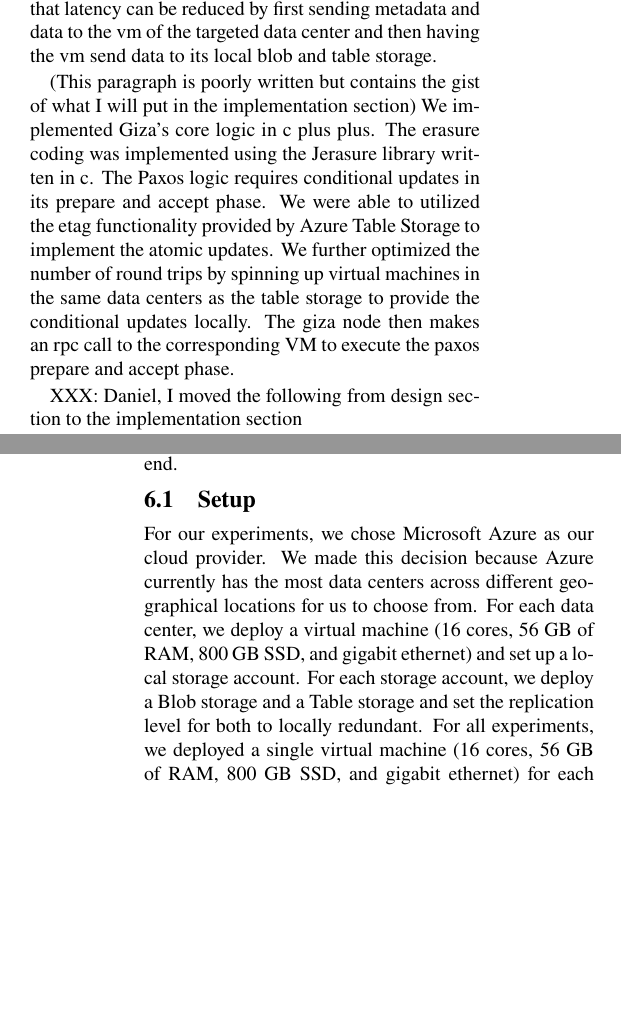
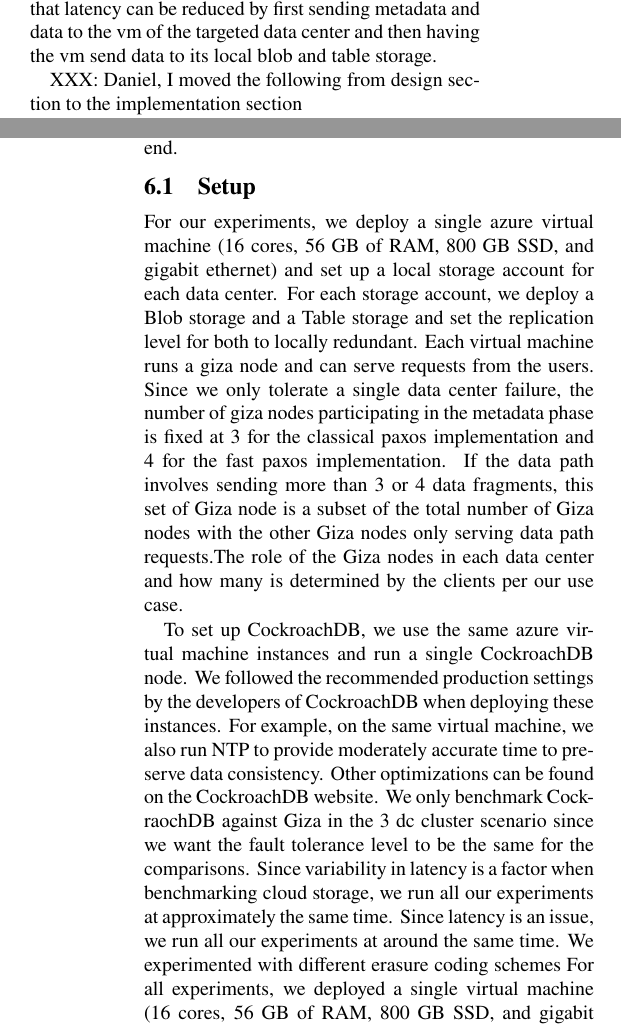
Before and after one commit to ylc265/giza-paper, a LaTeX paper (main.tex, which reads eval.tex, impl.tex): two parts of the columns of pages 8 and 9 of 12, joined at a grey line, cut so that both start at the same text, the shorter picture padded with empty space. Compiled offline with pdfLaTeX.

Commit message:
Updates from ShareLaTeX

```diff
--- a/eval.tex
+++ b/eval.tex
@@ -7,7 +7,12 @@ Giza provides fault tolerance through erasure coding across wide area networks w
 
 In addition, we provide evaluation results for encoding scheme ranging from 2-1 in 3 data centers to 18-4 in 22 data centers to illustrate the flexibility of Giza as a front end.
 \subsection{Setup}
-For our experiments, we chose Microsoft Azure as our cloud provider. We made this decision because Azure currently has the most data centers across different geographical locations for us to choose from. For each data center, we deploy a virtual machine (16 cores, 56 GB of RAM, 800 GB SSD, and gigabit ethernet) and set up a local storage account. For each storage account, we deploy a Blob storage and a Table storage and set the replication level for both to locally redundant.
+For our experiments, we deploy a single azure virtual machine (16 cores, 56 GB of RAM, 800 GB SSD, and gigabit ethernet) and set up a local storage account for each data center. For each storage account, we deploy a Blob storage and a Table storage and set the replication level for both to locally redundant. Each virtual machine runs a giza node and can serve requests from the users. Since we only tolerate a single data center failure, the number of giza nodes participating in the metadata phase is fixed at 3 for the classical paxos implementation and 4 for the fast paxos implementation. If the data path involves sending more than 3 or 4 data fragments, this set of Giza node is a subset of the total number of Giza nodes with the other Giza nodes only serving data path requests.The role of the Giza nodes in each data center and how many is determined by the clients per our use case.
+
+To set up CockroachDB, we use the same azure virtual machine instances and run a single CockroachDB node. We followed the recommended production settings by the developers of CockroachDB when deploying these instances. For example, on the same virtual machine, we also run NTP to provide moderately accurate time to preserve data consistency. Other optimizations can be found on the CockroachDB website. We only benchmark CockraochDB against Giza in the 3 dc cluster scenario since we want the fault tolerance level to be the same for the comparisons.
+Since variability in latency is a factor when benchmarking cloud storage, we run all our experiments at approximately the same time.
+Since latency is an issue, we run all our experiments at around the same time.
+We experimented with different erasure coding schemes
 For all experiments, we deployed a single virtual machine (16 cores, 56 GB of RAM, 800 GB SSD, and gigabit ethernet) for each geographical region. We use the same virtual machines for setting up the Cassandra and CockroachDB clusters. The client issuing the requests runs on one of the virtual machine that is also part of the cluster.
 To set up Giza, we also had to deployed both a table service and a blob service provided by the cloud service platform. The granularity of replication for these services varies from provider to provider but we always choose the replication level to match that of the regional replication. This means that as long as there’s no dc outage, the data would not be lost. For each data center, we run a Giza node frontend with the virtual machine. The Giza node can service requests from a client running in the virtual machine. In addition, requests to its local table and blob storage from other Giza nodes also go through the Giza node frontend in the form of an RPC call. This is to avoid unecessary WAN round trips when dealing with complicated table and blob storage operations.
 
@@ -22,6 +27,7 @@ We run a CockroachDB cluster spanning all the data centers included in the exper
 
 We generate our workloads using the YCSB benchmark. Since our systems function as key value blob storage, we only require one field, the blob value, for each key. The probability that a given key will be accessed is given by the Zipfian distribution. We evaluated our systems with different blob value sizes. The smaller sizes include 64KB, 128KB, 256KB, and 512 KB while the bigger sizes include 1MB, 2MB, 4MB, and 8MB. We also evaluated them under different read/write ratios, including equal-shares and all writes.
 
-\subsection{Read/Write Latency}
+\subsection{Giza Read/Write Latency}
+We measure Giza's latency performance by running 1000 write and read operations with a single threaded Giza node.We vary the object size (1mb and 4mb) and compared different configurations.
+The 95th percentile latency result is shown in Figure 4. The four configurations we chose are 3 data centers in the US (2-1 erasure coding scheme), 3 data centers across the world, 7 data centers in the US (6-1 erasure coding scheme), and 7 data centers across the world. Both the configuration (i.e distance between data centers) and the size of the object impact latency peformance. Larger objects incur higher latency in both the vm to vm transfer and the local blob storage access. This can explain the similar put latency results between the 3 US data center configuration and the 7 US data center configuration. Even though in the 3 US data center configuration, the distance between the data centers are much shorter (Iowa, Illinois, and West Central), each data fragment is 2MB. We can see in Table 3 that this increases the latency performance for the data path. In the 7 US data center configuration, each data fragment is just 700 KB, which reduces latency even when the data centers are further away.
 
-\subsection{Small object}
--- a/impl.tex
+++ b/impl.tex
@@ -2,9 +2,6 @@
 We implement Giza in C++ as a frontend on top of Microsoft Azure. We chose Azure because currently it provides the largest number of data centers across different geographical regions. This allows for experimenting with a wider range of coding schemes. However, Giza is designed to be invariant to the underlying cloud services and can be deployed by simply creating new interfaces to the specific table and blob storage. We implemented the Azure storage and table interface using the official Azure Storage Client Library for C++ (2.4.0). We use the Jerasure and GF-Complete erasure code libraries for coding the data using Reed-Solomon coding. However, Giza allows the flexibility for using different coding schemes as well.
 
 Giza also serves as a frontend for other Giza nodes during table and blob storage accesses. When a Giza in a data center makes a request to the table and blob storage in another data center, it does by making an rpc call to the Giza node in the targeted data center. Hence, a Giza node does not directly interact with the table and blob storage in data centers located in other geographical regions. We made this implementation decision for two reasons. First, in ordere to implement the paxos logic using the underlying table interface, multiple requests might be necessary. This would incur unnecessary cross WAN round trips. In our case with Azure table, we implement the atomic updates to the paxos acceptors by using the provided Etags. When updating an acceptor entry, Giza first reads the entry and its associated etag. It then decides whether entry's value can be updated. If this is the case, Giza makes a replace entity request that only succeeds if the entry's etag value is still the same. During concurrent requests, this process can repeat multiple times. Second, we make the assumption that all network traffics are routed over the public internet. While this doesn't have to be the case since some cloud providers do offer dedicated private connection (e.g Azure Express Route), setting up private connections across wide area network may be too costly to be an option. As such, cross regional vm to storage latency performance can be significantly degraded during peak hours. We observed that latency can be reduced by first sending metadata and data to the vm of the targeted data center and then having the vm send data to its local blob and table storage.
-
-(This paragraph is poorly written but contains the gist of what I will put in the implementation section)
-We implemented Giza’s core logic in c plus plus. The erasure coding was implemented using the Jerasure library written in c. The Paxos logic requires conditional updates in its prepare and accept phase. We were able to utilized the etag functionality provided by Azure Table Storage to implement the atomic updates. We further optimized the number of round trips by spinning up virtual machines in the same data centers as the table storage to provide the conditional updates locally. The giza node then makes an rpc call to the corresponding VM to execute the paxos prepare and accept phase.
 
 {XXX: Daniel, I moved the following from design section to the implementation section}
 
--- a/main.tex
+++ b/main.tex
@@ -171,6 +171,7 @@
 %%%
 \usepackage[font=bf]{caption}
 \usepackage{subcaption}
+\usepackage{subfig}
 %%  Space between figure and caption (assuming caption
 %%  is below figure)
 %\usepackage[font=bf,aboveskip=0pt]{caption} % SPACE
```
Also changed, not shown: images/write_latency.pdf (added), eval.tex (10 more changed lines).
